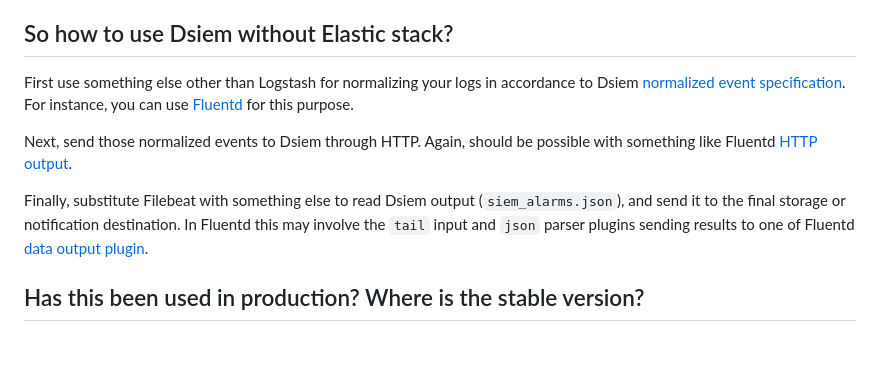
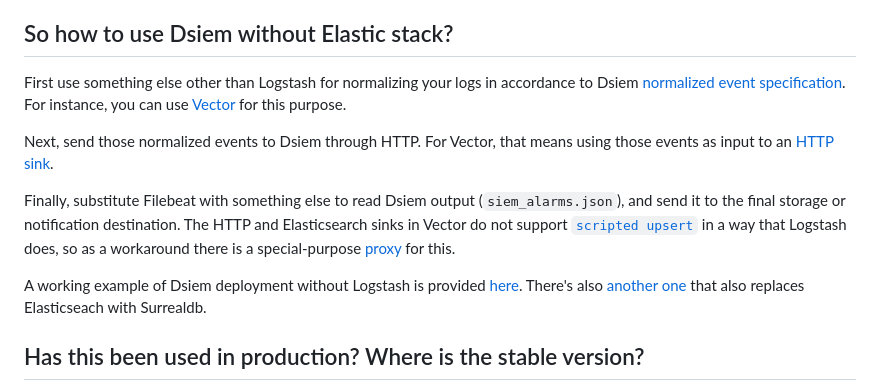
Before and after one commit to defenxor/dsiem-rs, a Markdown page: docs/faq.md, the part around the change. Rendered like a GitHub page; blank space fills up the shorter version.

Commit message:
docs: update info on non-Elastic stack use (#82)

```diff
--- a/docs/faq.md
+++ b/docs/faq.md
@@ -34,11 +34,13 @@ This design also decouples Dsiem code from Elastic stack specific libraries, eff
 
 ## So how to use Dsiem without Elastic stack?
 
-First use something else other than Logstash for normalizing your logs in accordance to Dsiem [normalized event specification](https://github.com/defenxor/dsiem-rs/blob/master/docs/dsiem_plugin.md#normalized-event). For instance, you can use [Fluentd](https://docs.fluentd.org/input) for this purpose.
+First use something else other than Logstash for normalizing your logs in accordance to Dsiem [normalized event specification](https://github.com/defenxor/dsiem-rs/blob/master/docs/dsiem_plugin.md#normalized-event). For instance, you can use [Vector](https://vector.dev/) for this purpose.
 
-Next, send those normalized events to Dsiem through HTTP. Again, should be possible with something like Fluentd [HTTP output](https://docs.fluentd.org/output/http).
+Next, send those normalized events to Dsiem through HTTP. For Vector, that means using those events as input to an [HTTP sink](https://vector.dev/docs/reference/configuration/sinks/http/).
 
-Finally, substitute Filebeat with something else to read Dsiem output (`siem_alarms.json`), and send it to the final storage or notification destination. In Fluentd this may involve the `tail` input and `json` parser plugins sending results to one of Fluentd [data output plugin](https://www.fluentd.org/dataoutputs).
+Finally, substitute Filebeat with something else to read Dsiem output (`siem_alarms.json`), and send it to the final storage or notification destination. The HTTP and Elasticsearch sinks in Vector do not support [`scripted upsert`](https://www.elastic.co/guide/en/elasticsearch/reference/current/docs-update.html#scripted_upsert) in a way that Logstash does, so as a workaround there is a special-purpose [proxy](https://github.com/mmta/dsiem-esproxy) for this.
+
+A working example of Dsiem deployment without Logstash is provided [here](https://github.com/mmta/dsiem-esproxy/tree/master/examples/elasticsearch). There's also [another one](https://github.com/mmta/dsiem-esproxy/tree/master/examples/surrealdb) that also replaces Elasticseach with Surrealdb.
 
 ## Has this been used in production? Where is the stable version?
 
```
